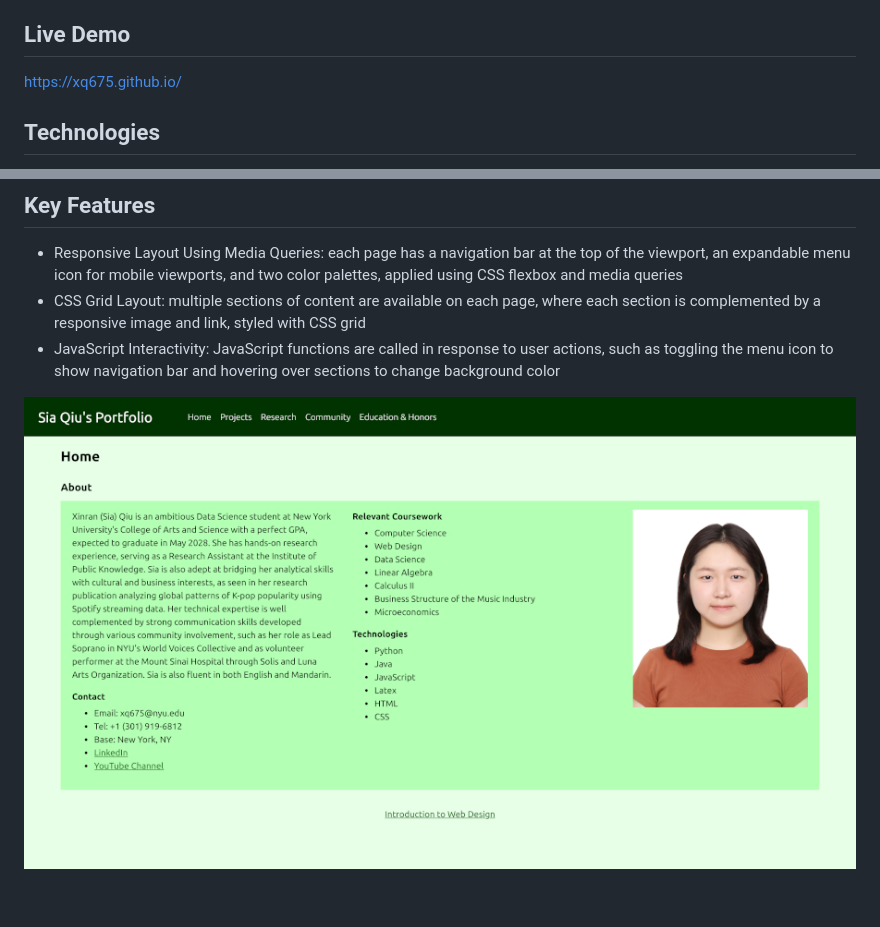
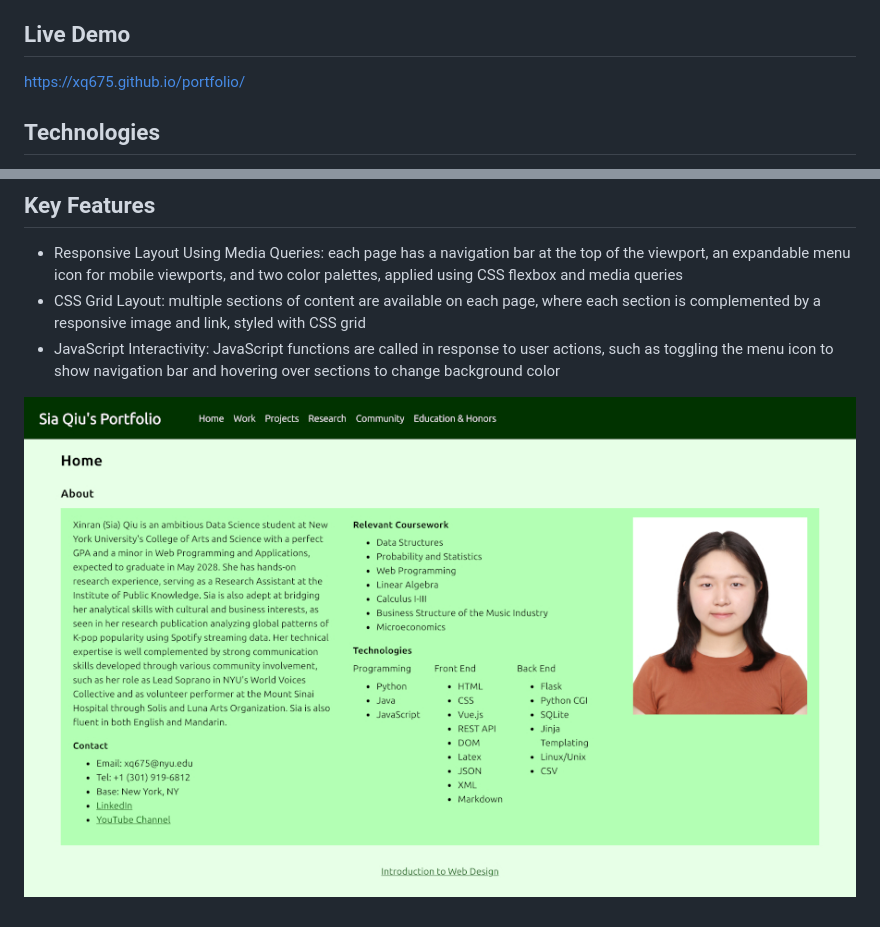
Before and after one commit to xq675/xq675.github.io, a Markdown page: README.md, 2 parts joined by grey strips. Rendered like a GitHub page; pictures changed too: portfolio.jpg.

```diff
--- a/README.md
+++ b/README.md
@@ -3,7 +3,7 @@
 This professionally-oriented website functions as a comprehensive, dynamic expanded resume and data science portfolio aimed at future employers and academic program admissions. The site, consisting of five core pages, is designed to synthesize Sia's academic skills, extensive research experience, practical web development abilities, and community involvement.
 
 ## Live Demo
-https://xq675.github.io/
+https://xq675.github.io/portfolio/
 
 ## Technologies
 - HTML
```
Also changed, not shown: 7 other files.
